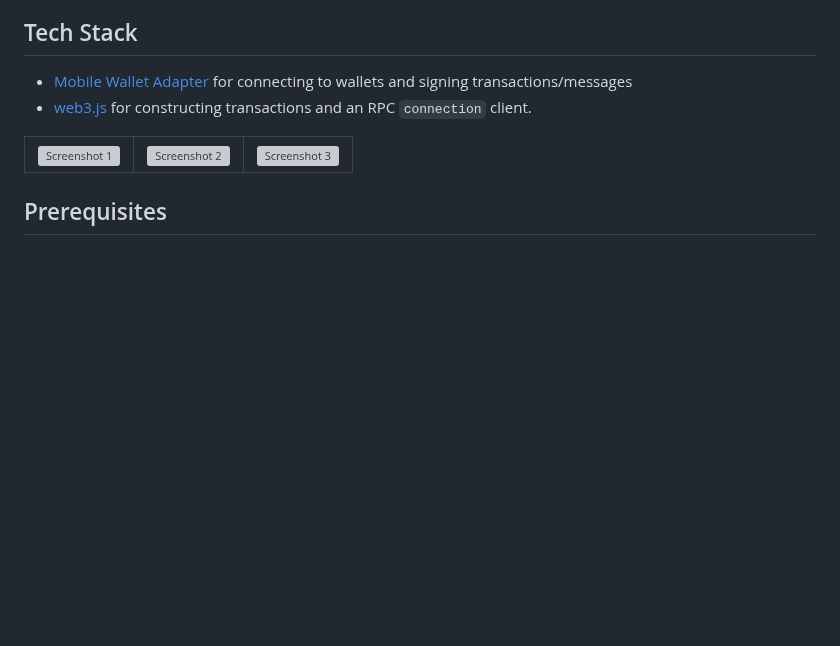
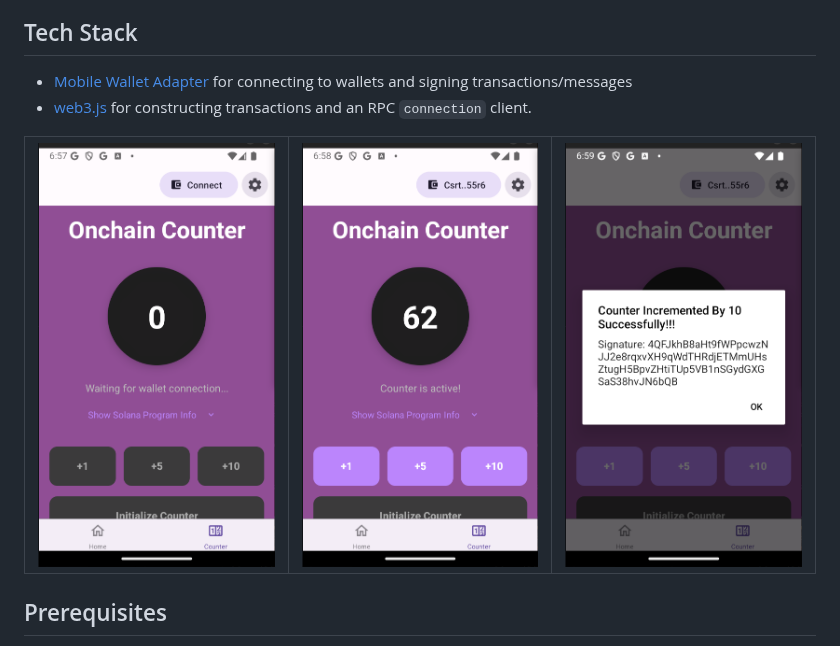
Before and after one commit to solana-mobile/tutorial-apps, a Markdown page: AnchorCounterDapp/README.md, the part around the change. GitHub-like rendering; blank space fills up the shorter version; grey boxes are pictures that could not be loaded.

```diff
--- a/AnchorCounterDapp/README.md
+++ b/AnchorCounterDapp/README.md
@@ -12,13 +12,13 @@ A reference app that shows to use and invoke Anchor Programs in react Native, us
 <table>
   <tr>
     <td align="center">
-      <img src="./images/screenshot1.png" alt="Screenshot 1" width=300 />
+      <img src="./images/v2/screenshot1.png" alt="Screenshot 1" width=300 />
     </td>
     <td align="center">
-      <img src="./images/screenshot2.png" alt="Screenshot 2" width=300 />
+      <img src="./images/v2/screenshot2.png" alt="Screenshot 2" width=300 />
     </td>
     <td align="center">
-      <img src="./images/screenshot3.png" alt="Screenshot 3" width=300 />
+      <img src="./images/v2/screenshot3.png" alt="Screenshot 3" width=300 />
     </td>
   </tr>
 </table>
```
